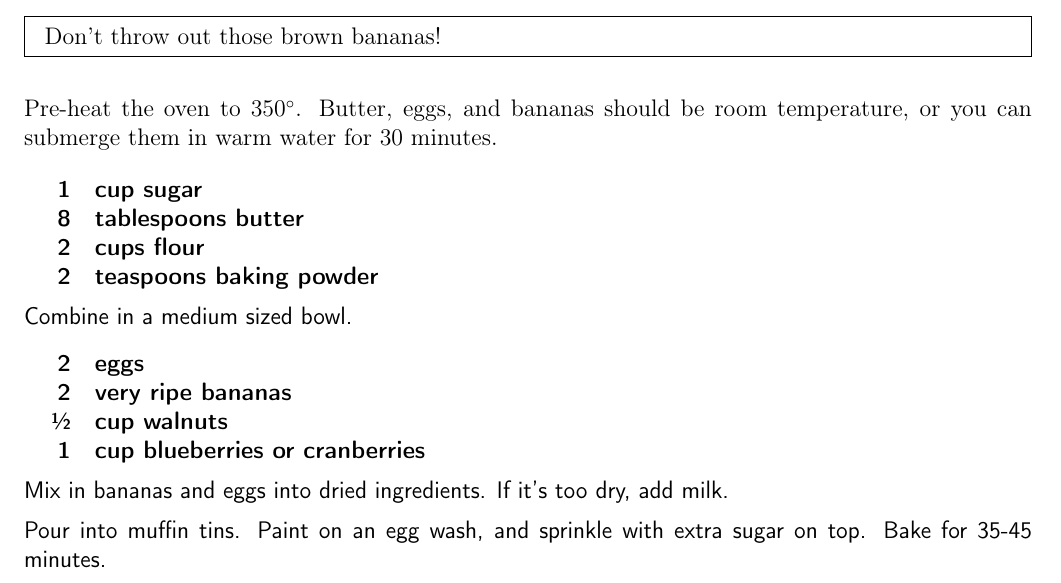
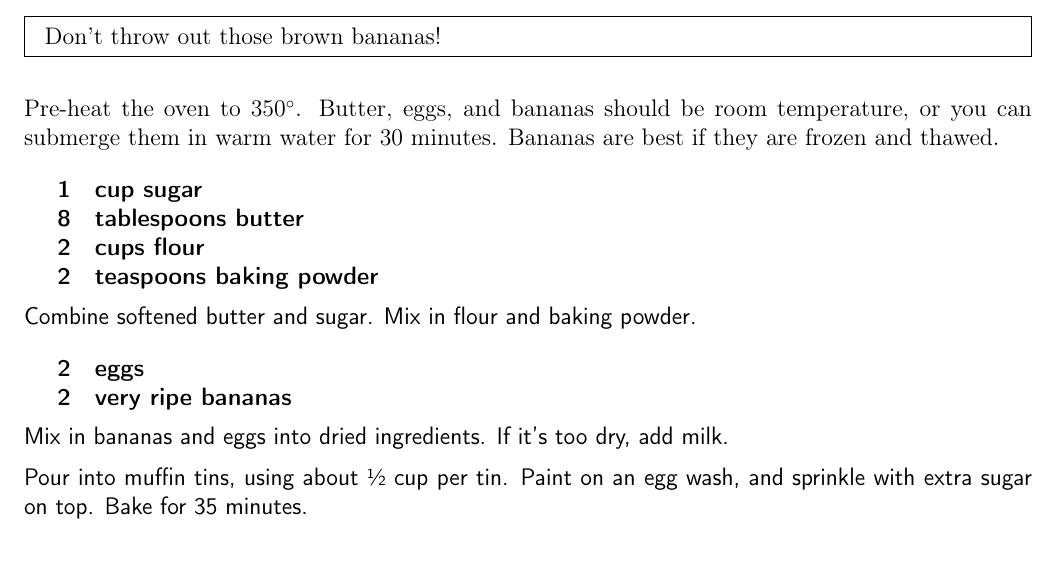
Before and after one commit to chase-seibert/cookbook, a LaTeX thesis (Cookbook.tex, which reads banana_muffins.tex): part of page 52 of 59, cut so that both start at the same text. Compiled offline with pdfLaTeX.

Commit message:
Update muffins

```diff
--- a/banana_muffins.tex
+++ b/banana_muffins.tex
@@ -8,6 +8,7 @@
 Pre-heat the oven to 350\degree{}.
 Butter, eggs, and bananas should be room temperature, or you
 can submerge them in warm water for 30 minutes.
+Bananas are best if they are frozen and thawed.
 
 \ingredients{
     1 & cup sugar \\
@@ -16,19 +17,18 @@ can submerge them in warm water for 30 minutes.
     2 & teaspoons baking powder \\
 }
 
-Combine in a medium sized bowl.
+Combine softened butter and sugar. Mix in flour and baking powder.
 
 \ingredients{
     2 & eggs \\
     2 & very ripe bananas \\
-    \sfrac{1}{2} & cup walnuts \\
-    1 & cup blueberries or cranberries \\
 }
 
 Mix in bananas and eggs into dried ingredients. If it's
 too dry, add milk.
 
-Pour into muffin tins. Paint on an egg wash, and sprinkle with extra sugar on top.
-Bake for 35-45 minutes.
+Pour into muffin tins, using about \sfrac{1}{2} cup per tin.
+Paint on an egg wash, and sprinkle with extra sugar on top.
+Bake for 35 minutes.
 
 \end{recipe}
```
